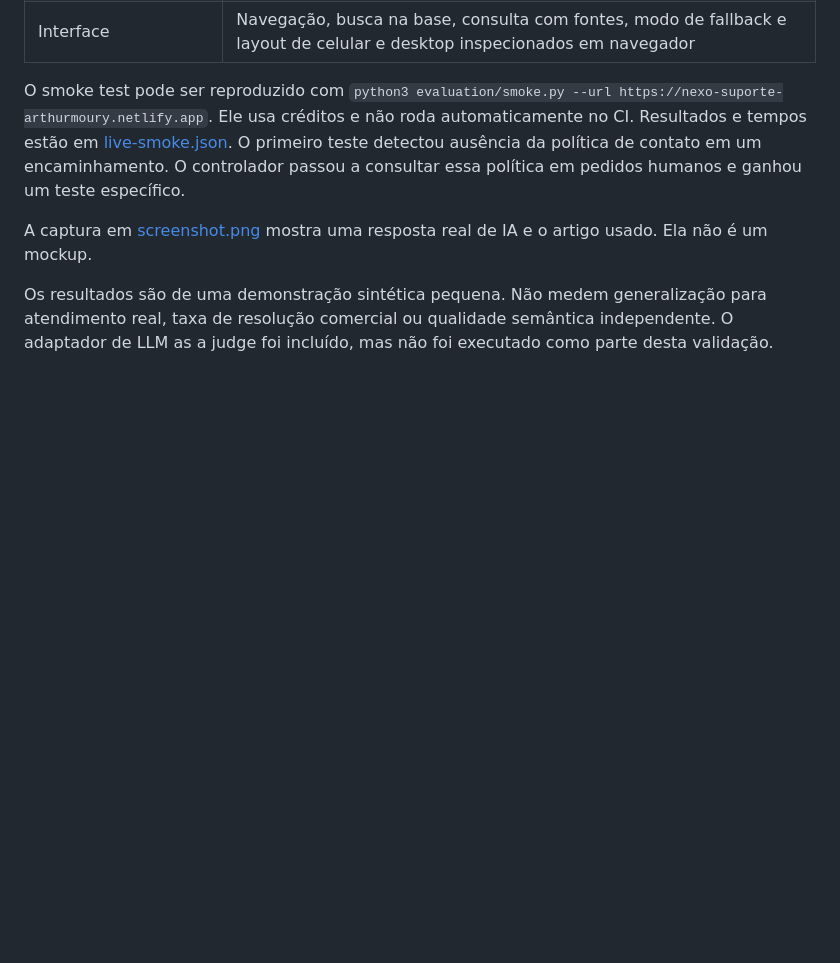
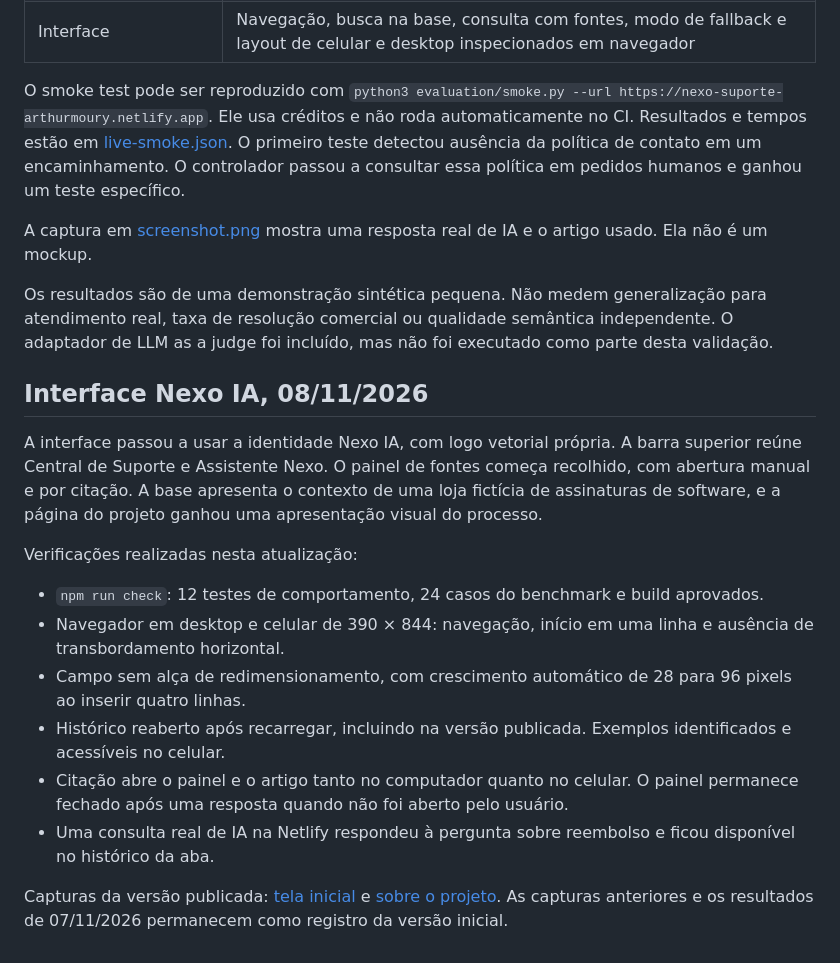
Before and after one commit to ArthurMoury/nexo-suporte-ia, a Markdown page: docs/verification.md, the part around the change. Rendered like a GitHub page; blank space fills up the shorter version.

```diff
--- a/docs/verification.md
+++ b/docs/verification.md
@@ -17,3 +17,18 @@ O smoke test pode ser reproduzido com `python3 evaluation/smoke.py --url https:/
 A captura em [screenshot.png](screenshot.png) mostra uma resposta real de IA e o artigo usado. Ela não é um mockup.
 
 Os resultados são de uma demonstração sintética pequena. Não medem generalização para atendimento real, taxa de resolução comercial ou qualidade semântica independente. O adaptador de LLM as a judge foi incluído, mas não foi executado como parte desta validação.
+
+## Interface Nexo IA, 08/11/2026
+
+A interface passou a usar a identidade Nexo IA, com logo vetorial própria. A barra superior reúne Central de Suporte e Assistente Nexo. O painel de fontes começa recolhido, com abertura manual e por citação. A base apresenta o contexto de uma loja fictícia de assinaturas de software, e a página do projeto ganhou uma apresentação visual do processo.
+
+Verificações realizadas nesta atualização:
+
+- `npm run check`: 12 testes de comportamento, 24 casos do benchmark e build aprovados.
+- Navegador em desktop e celular de 390 × 844: navegação, início em uma linha e ausência de transbordamento horizontal.
+- Campo sem alça de redimensionamento, com crescimento automático de 28 para 96 pixels ao inserir quatro linhas.
+- Histórico reaberto após recarregar, incluindo na versão publicada. Exemplos identificados e acessíveis no celular.
+- Citação abre o painel e o artigo tanto no computador quanto no celular. O painel permanece fechado após uma resposta quando não foi aberto pelo usuário.
+- Uma consulta real de IA na Netlify respondeu à pergunta sobre reembolso e ficou disponível no histórico da aba.
+
+Capturas da versão publicada: [tela inicial](interface-v2.png) e [sobre o projeto](project-v2.png). As capturas anteriores e os resultados de 07/11/2026 permanecem como registro da versão inicial.
```
Also changed, not shown: README.md (+7 -6 lines), docs/architecture.md (+1 -1 lines), docs/interface-v2.png (added), docs/project-v2.png (added), 6 other files.
